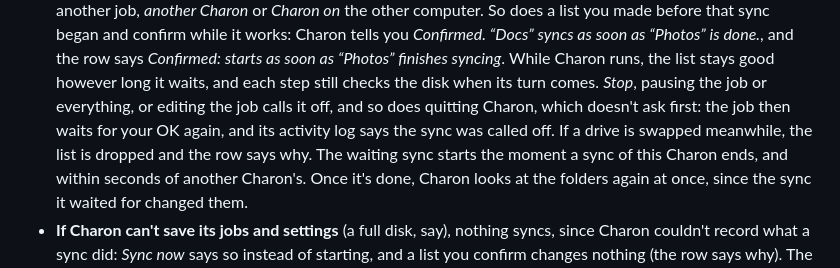
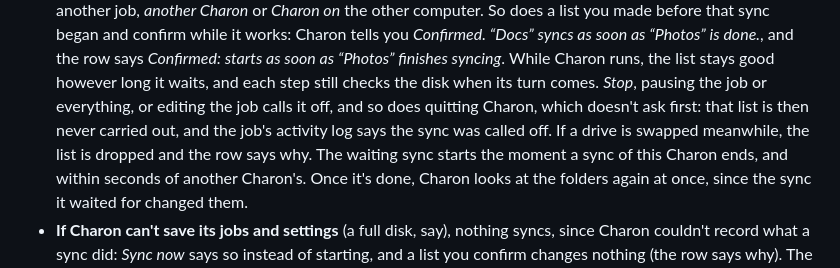
Before and after one commit to digifix-ninja/charon, a Markdown page: README.md, the part around the change. GitHub-like rendering.

Commit message:
Docs: say exactly what calling off a confirmed sync means
A list confirmed while another sync works is never carried out once it is
called off. The README said the job then waits for an OK again, which a job
with Full automation doesn't once Charon starts again or everything is
unpaused.

Co-Authored-By: Claude Opus 5.5 (1M context) <noreply@anthropic.com>
Claude-Session: https://claude.ai/code/session_01V3whxs2W52RjBDUgQqka6d

```diff
--- a/README.md
+++ b/README.md
@@ -362,8 +362,8 @@ Every row uses a colour *and* an icon, so it still reads for colour-blind eyes.
   *Confirmed: starts as soon as “Photos” finishes syncing*. While Charon runs, the list stays
   good however long it waits, and each step still checks the disk when its turn comes. *Stop*,
   pausing the job or everything, or editing the job calls it off, and so does quitting Charon,
-  which doesn't ask first: the job then waits for your OK again, and its activity log says the
-  sync was called off. If a drive is swapped meanwhile, the list is dropped and the row says why.
+  which doesn't ask first: that list is then never carried out, and the job's activity log says
+  the sync was called off. If a drive is swapped meanwhile, the list is dropped and the row says why.
   The waiting sync starts the moment a sync of this Charon ends, and within seconds of another
   Charon's. Once it's done, Charon looks at the folders again at once, since the sync it waited
   for changed them.
```
